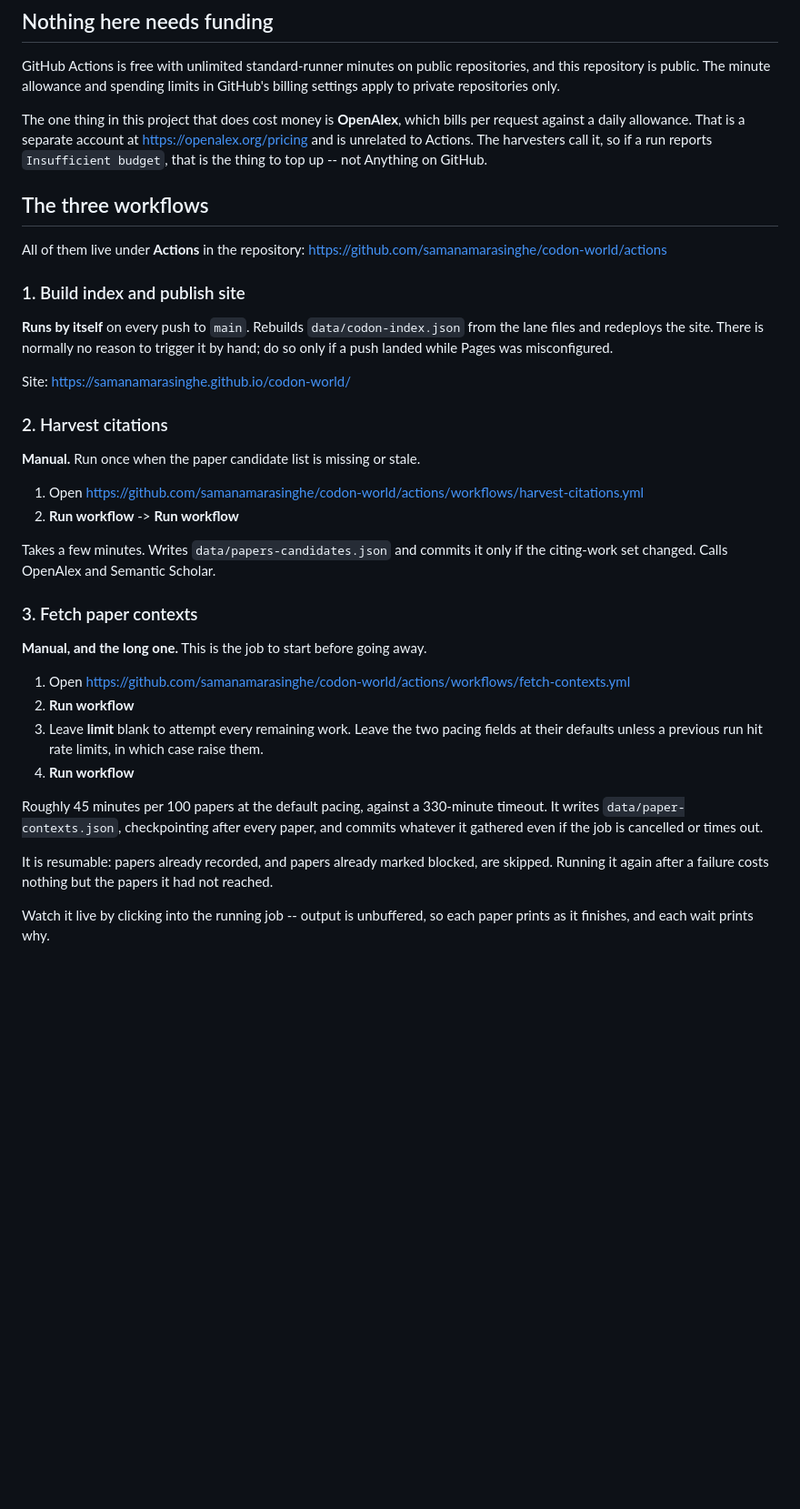
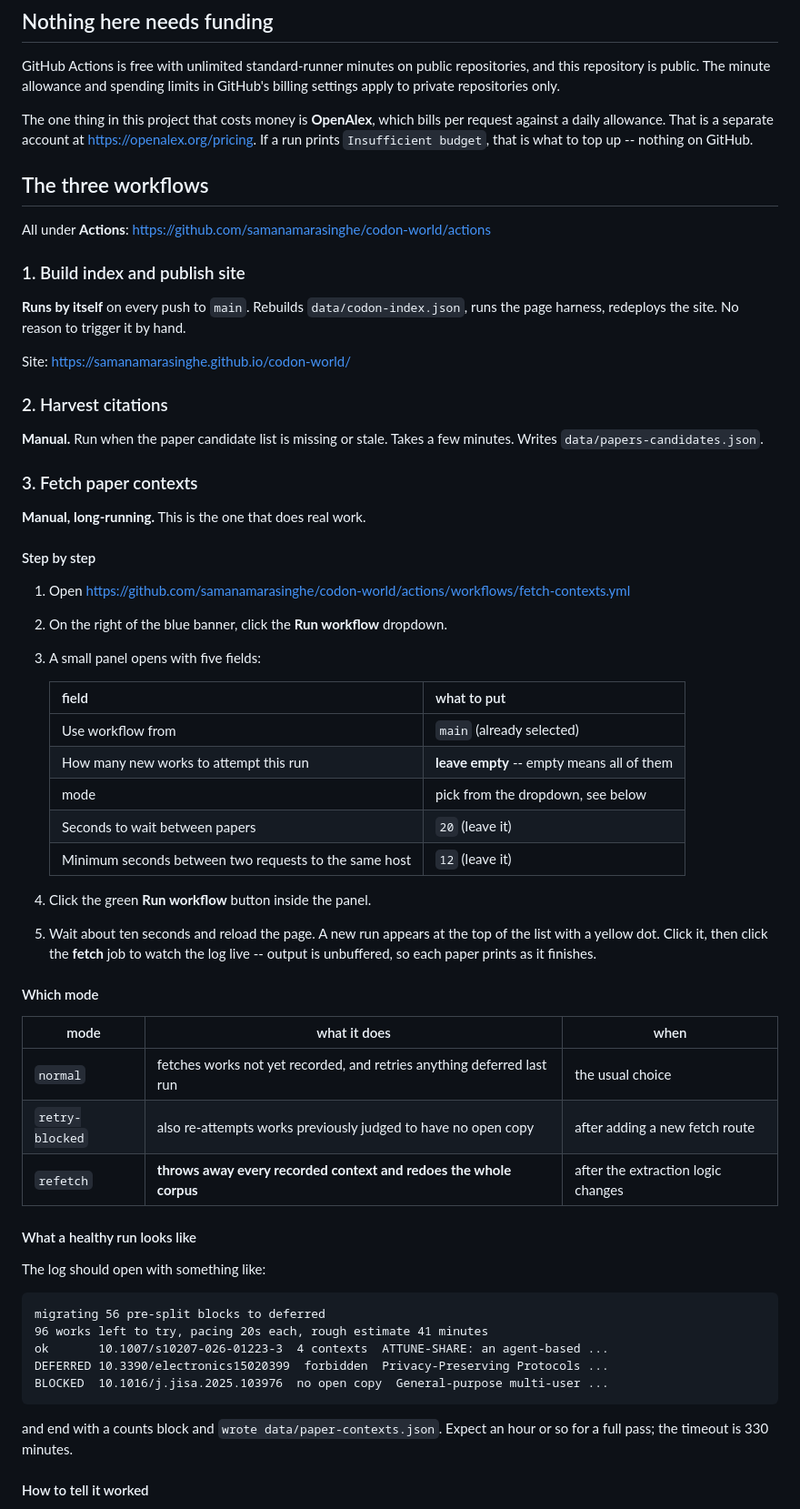
Before and after one commit to samanamarasinghe/codon-world, a Markdown page: docs/running.md, the part around one of its changes. Shown at 91% size. GitHub-like rendering; blank space fills up the shorter version.

Commit message:
Runbook: step-by-step for the fetch workflow, the three modes, and what a healthy run looks like

````diff
--- a/docs/running.md
+++ b/docs/running.md
@@ -8,53 +8,73 @@ GitHub Actions is free with unlimited standard-runner minutes on public
 repositories, and this repository is public. The minute allowance and spending
 limits in GitHub's billing settings apply to private repositories only.
 
-The one thing in this project that does cost money is **OpenAlex**, which bills per
+The one thing in this project that costs money is **OpenAlex**, which bills per
 request against a daily allowance. That is a separate account at
-<https://openalex.org/pricing> and is unrelated to Actions. The harvesters call it,
-so if a run reports `Insufficient budget`, that is the thing to top up -- not
-Anything on GitHub.
+<https://openalex.org/pricing>. If a run prints `Insufficient budget`, that is what
+to top up -- nothing on GitHub.
 
 ## The three workflows
 
-All of them live under **Actions** in the repository:
-<https://github.com/samanamarasinghe/codon-world/actions>
+All under **Actions**: <https://github.com/samanamarasinghe/codon-world/actions>
 
 ### 1. Build index and publish site
 
-**Runs by itself** on every push to `main`. Rebuilds `data/codon-index.json` from
-the lane files and redeploys the site. There is normally no reason to trigger it by
-hand; do so only if a push landed while Pages was misconfigured.
+**Runs by itself** on every push to `main`. Rebuilds `data/codon-index.json`, runs
+the page harness, redeploys the site. No reason to trigger it by hand.
 
 Site: <https://samanamarasinghe.github.io/codon-world/>
 
 ### 2. Harvest citations
 
-**Manual.** Run once when the paper candidate list is missing or stale.
-
-1. Open <https://github.com/samanamarasinghe/codon-world/actions/workflows/harvest-citations.yml>
-2. **Run workflow** -> **Run workflow**
-
-Takes a few minutes. Writes `data/papers-candidates.json` and commits it only if the
-citing-work set changed. Calls OpenAlex and Semantic Scholar.
+**Manual.** Run when the paper candidate list is missing or stale. Takes a few
+minutes. Writes `data/papers-candidates.json`.
 
 ### 3. Fetch paper contexts
 
-**Manual, and the long one.** This is the job to start before going away.
+**Manual, long-running.** This is the one that does real work.
 
-1. Open <https://github.com/samanamarasinghe/codon-world/actions/workflows/fetch-contexts.yml>
-2. **Run workflow**
-3. Leave **limit** blank to attempt every remaining work. Leave the two pacing
-   fields at their defaults unless a previous run hit rate limits, in which case
-   raise them.
-4. **Run workflow**
+#### Step by step
 
-Roughly 45 minutes per 100 papers at the default pacing, against a 330-minute
-timeout. It writes `data/paper-contexts.json`, checkpointing after every paper, and
-commits whatever it gathered even if the job is cancelled or times out.
+1. Open
+   <https://github.com/samanamarasinghe/codon-world/actions/workflows/fetch-contexts.yml>
+2. On the right of the blue banner, click the **Run workflow** dropdown.
+3. A small panel opens with five fields:
 
-It is resumable: papers already recorded, and papers already marked blocked, are
-skipped. Running it again after a failure costs nothing but the papers it had not
-reached.
+   | field | what to put |
+   |---|---|
+   | Use workflow from | `main` (already selected) |
+   | How many new works to attempt this run | **leave empty** -- empty means all of them |
+   | mode | pick from the dropdown, see below |
+   | Seconds to wait between papers | `20` (leave it) |
+   | Minimum seconds between two requests to the same host | `12` (leave it) |
 
-Watch it live by clicking into the running job -- output is unbuffered, so each
-paper prints as it finishes, and each wait prints why.
+4. Click the green **Run workflow** button inside the panel.
+5. Wait about ten seconds and reload the page. A new run appears at the top of the
+   list with a yellow dot. Click it, then click the **fetch** job to watch the log
+   live -- output is unbuffered, so each paper prints as it finishes.
+
+#### Which mode
+
+| mode | what it does | when |
+|---|---|---|
+| `normal` | fetches works not yet recorded, and retries anything deferred last run | the usual choice |
+| `retry-blocked` | also re-attempts works previously judged to have no open copy | after adding a new fetch route |
+| `refetch` | **throws away every recorded context and redoes the whole corpus** | after the extraction logic changes |
+
+#### What a healthy run looks like
+
+The log should open with something like:
+
+```
+migrating 56 pre-split blocks to deferred
+96 works left to try, pacing 20s each, rough estimate 41 minutes
+ok       10.1007/s10207-026-01223-3  4 contexts  ATTUNE-SHARE: an agent-based ...
+DEFERRED 10.3390/electronics15020399  forbidden  Privacy-Preserving Protocols ...
+BLOCKED  10.1016/j.jisa.2025.103976  no open copy  General-purpose multi-user ...
+```
+
+and end with a counts block and `wrote data/paper-contexts.json`. Expect an hour or
+so for a full pass; the timeout is 330 minutes.
+
+#### How to tell it worked
+
````
Also changed, not shown: other parts of docs/running.md (+27 -9 lines).
